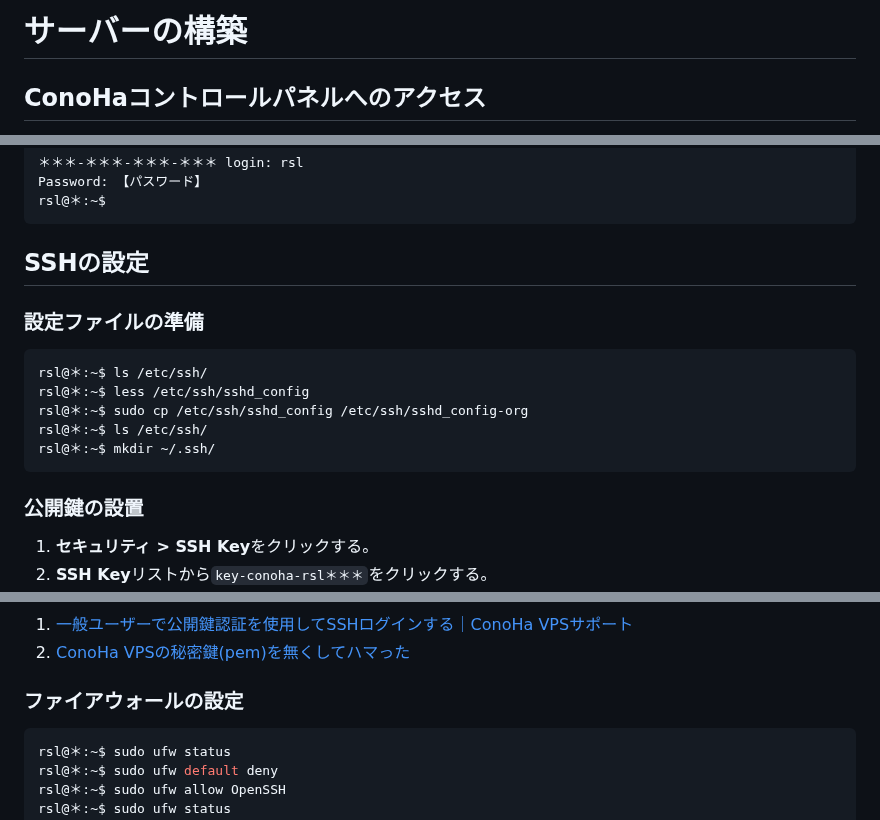
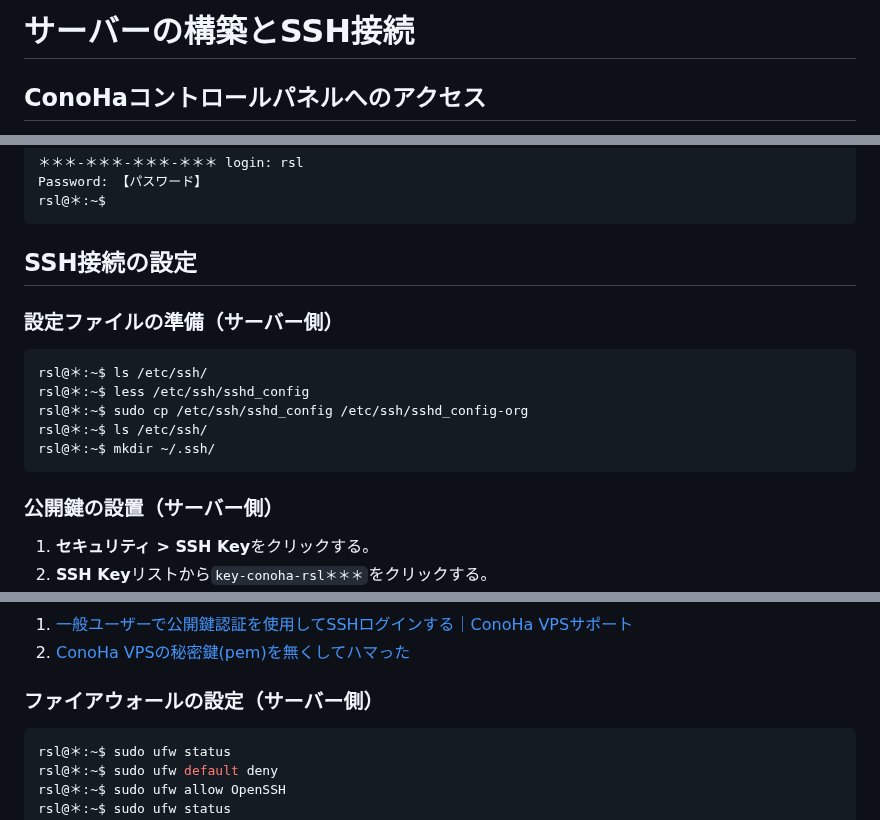
Before and after one commit to recsyslab/tutorials, a Markdown page: django/サーバーの構築とSSH接続.md, 3 parts joined by grey strips. GitHub-like rendering.

````diff
--- a/django/server.md
+++ b/django/サーバーの構築とSSH接続.md
@@ -1,4 +1,4 @@
-# サーバーの構築
+# サーバーの構築とSSH接続
 
 ## ConoHaコントロールパネルへのアクセス
 1. 下記からConoHaコントロールパネルを開く。
@@ -92,9 +92,9 @@ Password: 【パスワード】
 rsl@＊:~$
 ```
 
-## SSHの設定
+## SSH接続の設定
 
-### 設定ファイルの準備
+### 設定ファイルの準備（サーバー側）
 ```bahs
 rsl@＊:~$ ls /etc/ssh/
 rsl@＊:~$ less /etc/ssh/sshd_config
@@ -103,7 +103,7 @@ rsl@＊:~$ ls /etc/ssh/
 rsl@＊:~$ mkdir ~/.ssh/
 ```
 
-### 公開鍵の設置
+### 公開鍵の設置（サーバー側）
 1. **セキュリティ > SSH Key**をクリックする。
 2. **SSH Key**リストから`key-conoha-rsl＊＊＊`をクリックする。
 3. **パブリックキー**の内容をメモする。
@@ -156,7 +156,7 @@ rsl@＊:~$ systemctl list-unit-files --type=service | grep ssh
 1. [一般ユーザーで公開鍵認証を使用してSSHログインする｜ConoHa VPSサポート](https://support.conoha.jp/v/addusersshkey/)
 2. [ConoHa VPSの秘密鍵(pem)を無くしてハマった](https://zenn.dev/hasegit/articles/a4db90b3b95cb7)
 
-### ファイアウォールの設定
+### ファイアウォールの設定（サーバー側）
 ```bash
 rsl@＊:~$ sudo ufw status
 rsl@＊:~$ sudo ufw default deny
````
